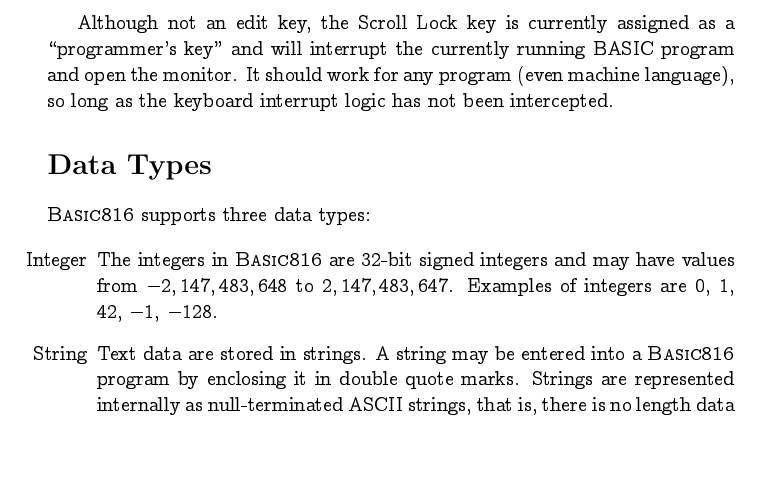
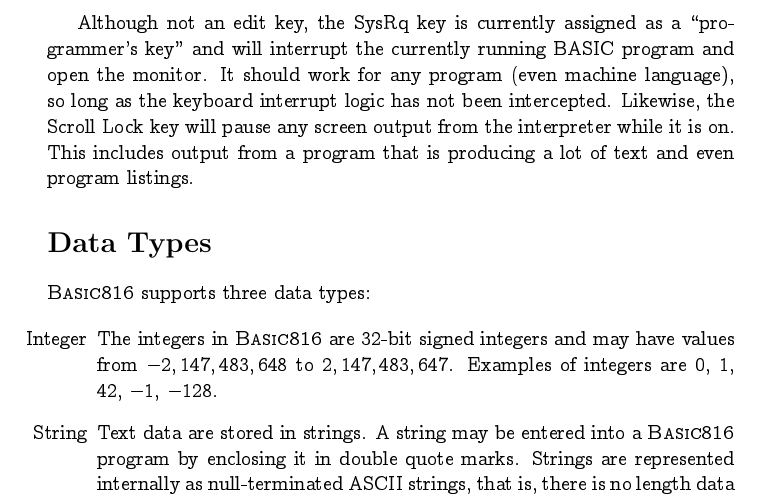
Before and after one commit to pweingar/BASIC816, a LaTeX document (docs/tex/basic816.tex): part of page 3 of 17, cut so that both start at the same text, the shorter picture padded with empty space. Compiled offline with pdfLaTeX.

Commit message:
Keyboard enhancements
Moved programmer key to SysRq. Added support for caps/num/scroll lock tracking and tied scroll lock to pausing screen output.

```diff
--- a/docs/tex/basic816.tex
+++ b/docs/tex/basic816.tex
@@ -44,9 +44,11 @@
         \item[Insert] The insert key inserts a space at the cursor (pushing the character that was under the cursor to the right).
     \end{itemize}
 
-    Although not an edit key, the Scroll Lock key is currently assigned as a ``programmer's key'' and will interrupt
+    Although not an edit key, the SysRq key is currently assigned as a ``programmer's key'' and will interrupt
     the currently running BASIC program and open the monitor. It should work for any program (even machine language), so
-    long as the keyboard interrupt logic has not been intercepted.
+    long as the keyboard interrupt logic has not been intercepted. Likewise, the Scroll Lock key will pause any screen
+    output from the interpreter while it is on. This includes output from a program that is producing a lot of text and
+    even program listings.
 
     \section*{Data Types}
 
```
Also changed, not shown: docs/tex/basic816.pdf, 6 other files.
